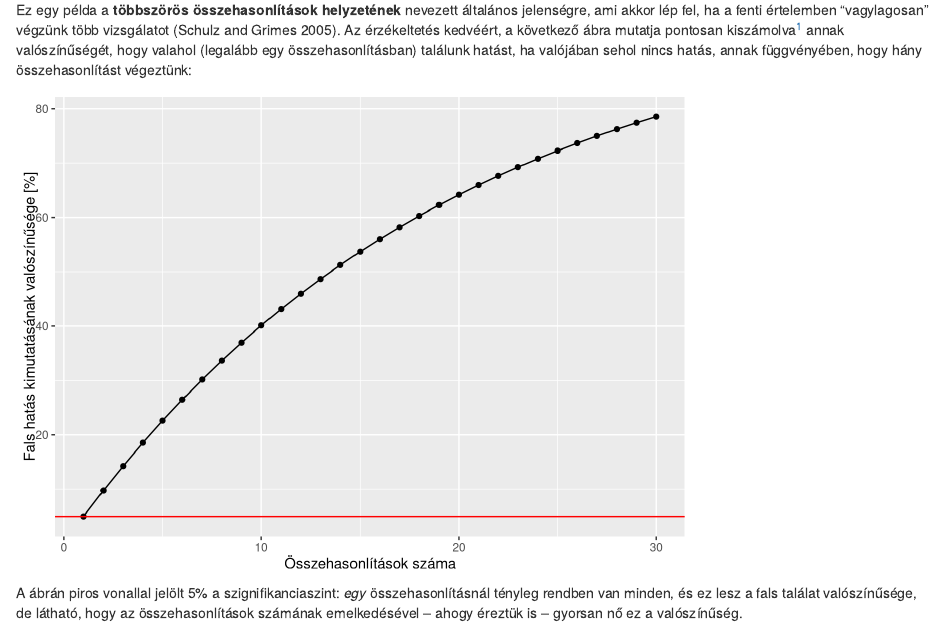
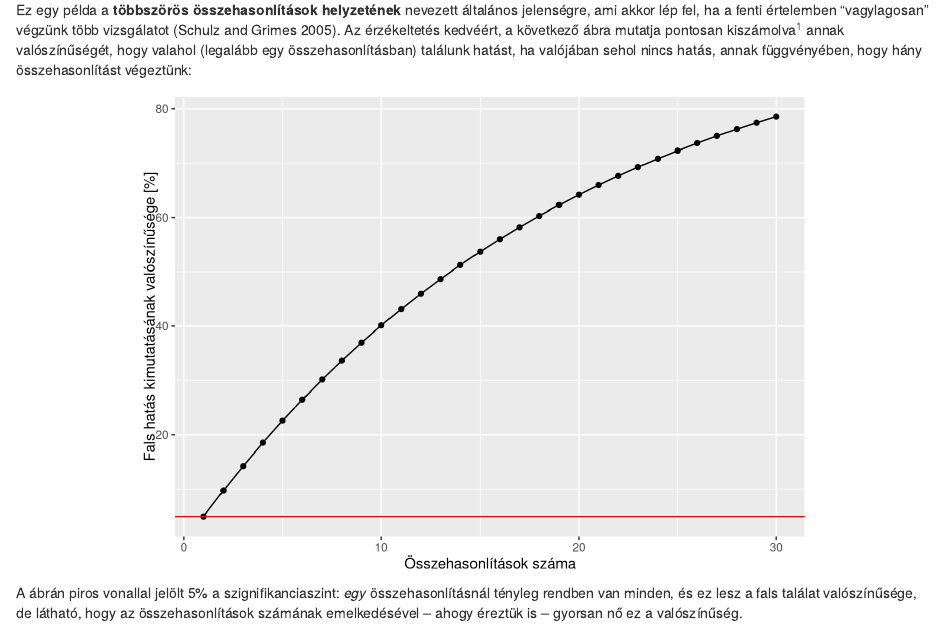
Before and after one commit to tamas-ferenci/FerenciTamas_AKlinikaiGyogyszervizsgalatokAlapjai, an R Markdown document (05-egyeb.Rmd): the page in a window 1100 px wide, from 430 px down. Rendered offline with R 4.5, knitr and Pandoc, with nearby package versions; drawn as R Markdown's standard HTML page in place of the format the file asks for.

Commit message:
Ábra középre rendezése.

````diff
--- a/05-egyeb.Rmd
+++ b/05-egyeb.Rmd
@@ -10,7 +10,7 @@ A statisztikai szignifikanciánál láttuk, hogy a szokásos 5%-os szignifikanci
 
 Ez egy példa a **többszörös összehasonlítások helyzetének** nevezett általános jelenségre, ami akkor lép fel, ha a fenti értelemben "vagylagosan" végzünk több vizsgálatot [@schulz2005a]. Az érzékeltetés kedvéért, a következő ábra mutatja pontosan kiszámolva^[Egyedül annyit kellett a számításhoz feltételeznünk, hogy az egyes összehasonlítások egymástól függetlenek.] annak valószínűségét, hogy valahol (legalább egy összehasonlításban) találunk hatást, ha valójában sehol nincs hatás, annak függvényében, hogy hány összehasonlítást végeztünk:
 
-```{r, echo = FALSE}
+```{r, echo = FALSE, fig.align = "center"}
 ggplot2::ggplot(data.frame(k = 1:30, alpha = (1-(1-0.05)^(1:30))*100), ggplot2::aes(x = k, y = alpha)) +
   ggplot2::geom_line() + ggplot2::geom_point() + ggplot2::geom_hline(yintercept = 5, col = "red") +
   ggplot2::labs(x = "Összehasonlítások száma", y = "Fals hatás kimutatásának valószínűsége [%]")
````
Also changed, not shown: 3 other files.
